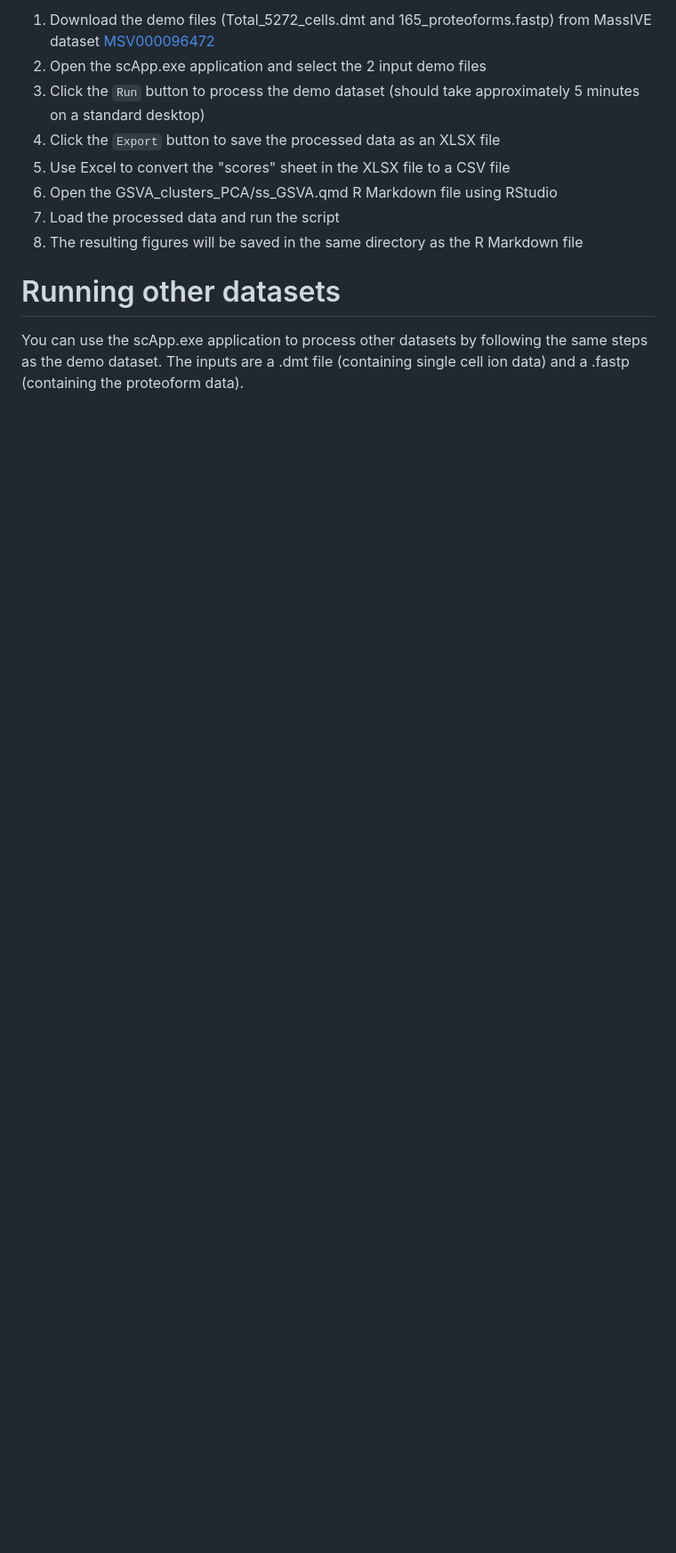
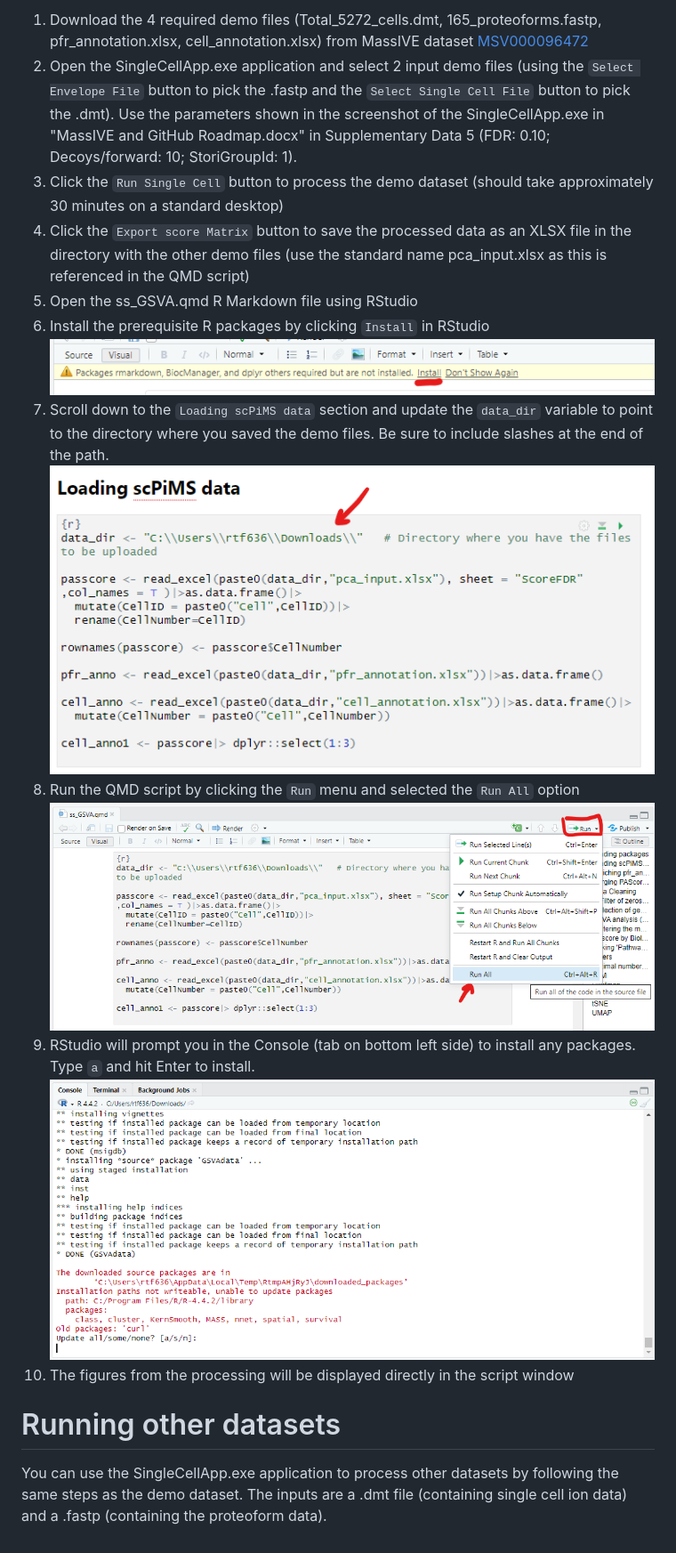
Before and after one commit to NRTDP/scPiMS, a Markdown page: README.md, the part around the change printed below. Shown: that part at 89% size. Rendered like a GitHub page; pictures changed too: img/console-update.png (added), img/install-prereqs.png (added), img/run.png (added); blank space fills up the shorter version.

Commit message:
More README changes (#2)
* small tweaks after talking to Mike
* removed first line of the code - 'ss_GSVA.qmd'
* Update ss_GSVA.qmd
* changes to explain how to run R script
* fix demo.png, text tweaks

---------

Co-authored-by: Ryan Fellers <rfellers@gmail.com>
Co-authored-by: Indira Pla <indiraplacuba@gmail.com>

```diff
--- a/README.md
+++ b/README.md
@@ -43,12 +43,18 @@ all validation and processing were performed on Windows 10 22H2.
 
-1. Download the demo files (Total_5272_cells.dmt and 165_proteoforms.fastp) from MassIVE dataset [MSV000096472](https://massive.ucsd.edu/ProteoSAFe/dataset.jsp?task=1414496353314110b391a9356119ad5d)
-1. Open the scApp.exe application and select the 2 input demo files
-1. Click the `Run` button to process the demo dataset (should take approximately 5 minutes on a standard desktop)
-1. Click the `Export` button to save the processed data as an XLSX file
-1. Use Excel to convert the "scores" sheet in the XLSX file to a CSV file
-1. Open the GSVA_clusters_PCA/ss_GSVA.qmd R Markdown file using RStudio
-1. Load the processed data and run the script
-1. The resulting figures will be saved in the same directory as the R Markdown file
+1. Download the 4 required demo files (Total_5272_cells.dmt, 165_proteoforms.fastp, pfr_annotation.xlsx, cell_annotation.xlsx) from MassIVE dataset [MSV000096472](https://massive.ucsd.edu/ProteoSAFe/dataset.jsp?task=1414496353314110b391a9356119ad5d)
+1. Open the SingleCellApp.exe application and select 2 input demo files (using the `Select Envelope File` button to pick the .fastp and the `Select Single Cell File` button to pick the .dmt). Use the parameters shown in the screenshot of the SingleCellApp.exe in "MassIVE and GitHub Roadmap.docx" in Supplementary Data 5 (FDR: 0.10; Decoys/forward: 10; StoriGroupId: 1).
+1. Click the `Run Single Cell` button to process the demo dataset (should take approximately 30 minutes on a standard desktop)
+1. Click the `Export score Matrix` button to save the processed data as an XLSX file in the directory with the other demo files (use the standard name pca_input.xlsx as this is referenced in the QMD script)
+1. Open the ss_GSVA.qmd R Markdown file using RStudio
+1. Install the prerequisite R packages by clicking `Install` in RStudio
+![Installing R script prerequisites](img/install-prereqs.png "Install Prerequities")
+1. Scroll down to the `Loading scPiMS data` section and update the `data_dir` variable to point to the directory where you saved the demo files. Be sure to include slashes at the end of the path.
+![Set data directory](img/set-data-directory.png "Set data directory")
+1. Run the QMD script by clicking the `Run` menu and selected the `Run All` option
+![Run script](img/run.png "Run script")
+1. RStudio will prompt you in the Console (tab on bottom left side) to install any packages. Type `a` and hit Enter to install.
+![Run script](img/console-update.png "Run script")
+1. The figures from the processing will be displayed directly in the script window
 
 # Running other datasets
-You can use the scApp.exe application to process other datasets by following the same steps as the demo dataset. The inputs are a .dmt file (containing single cell ion data) and a .fastp (containing the proteoform data).
+You can use the SingleCellApp.exe application to process other datasets by following the same steps as the demo dataset. The inputs are a .dmt file (containing single cell ion data) and a .fastp (containing the proteoform data).
```
Also changed, not shown: other parts of README.md (+8 -8 lines), demo.png (deleted), img/demo.png (added), 1 other file.
